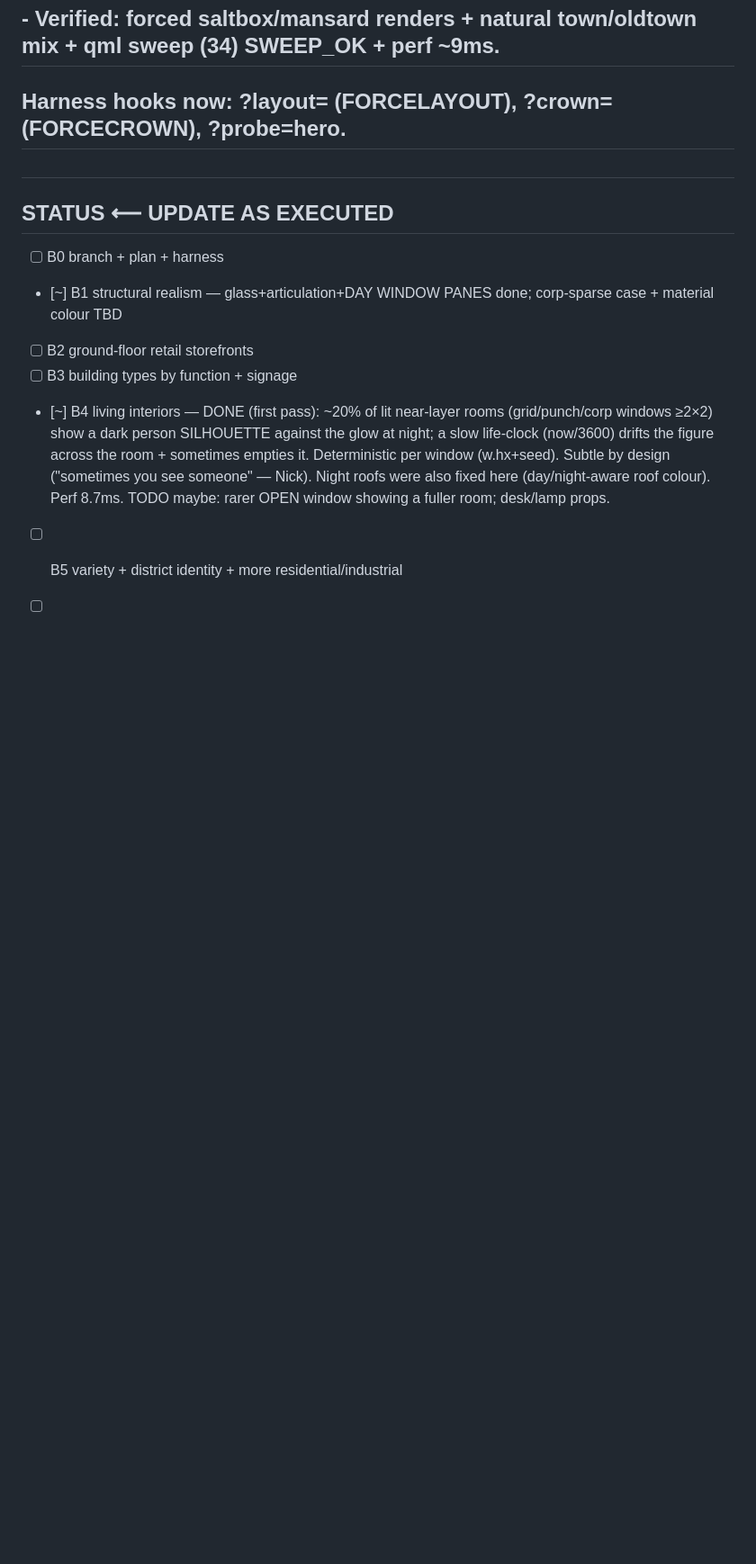
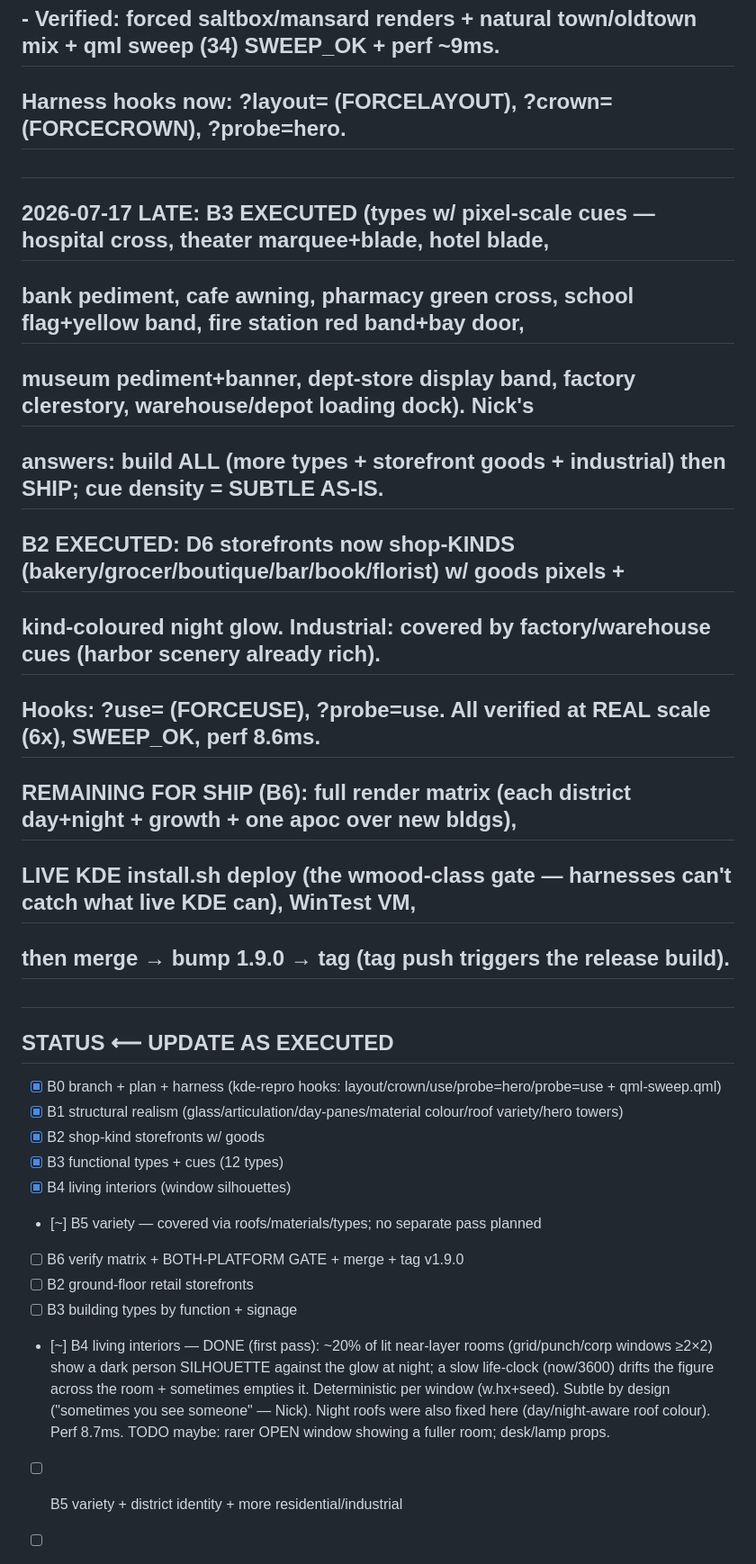
Before and after one commit to Deluxescout1/citylive, a Markdown page: docs/PLAN-buildings-v1.9.md, the part around the change. Shown at 90% size. Drawn GitHub-style; blank space fills up the shorter version.

Commit message:
Plan: B0-B5 complete; B6 ship gate remains
Co-Authored-By: Claude Opus 4.8 <noreply@anthropic.com>
Claude-Session: https://claude.ai/code/session_01Fcpq7p4KAqg44eJBRLN5J2

```diff
--- a/docs/PLAN-buildings-v1.9.md
+++ b/docs/PLAN-buildings-v1.9.md
@@ -153,9 +153,25 @@ Growth: b.bAge birth-age; unborn skipped, borning = drawGrowSite. Windows precom
 ## - Verified: forced saltbox/mansard renders + natural town/oldtown mix + qml sweep (34) SWEEP_OK + perf ~9ms.
 ##   Harness hooks now: ?layout= (FORCELAYOUT), ?crown= (FORCECROWN), ?probe=hero.
 ##
+## 2026-07-17 LATE: B3 EXECUTED (types w/ pixel-scale cues — hospital cross, theater marquee+blade, hotel blade,
+## bank pediment, cafe awning, pharmacy green cross, school flag+yellow band, fire station red band+bay door,
+## museum pediment+banner, dept-store display band, factory clerestory, warehouse/depot loading dock). Nick's
+## answers: build ALL (more types + storefront goods + industrial) then SHIP; cue density = SUBTLE AS-IS.
+## B2 EXECUTED: D6 storefronts now shop-KINDS (bakery/grocer/boutique/bar/book/florist) w/ goods pixels +
+## kind-coloured night glow. Industrial: covered by factory/warehouse cues (harbor scenery already rich).
+## Hooks: ?use= (FORCEUSE), ?probe=use. All verified at REAL scale (6x), SWEEP_OK, perf 8.6ms.
+## REMAINING FOR SHIP (B6): full render matrix (each district day+night + growth + one apoc over new bldgs),
+## LIVE KDE install.sh deploy (the wmood-class gate — harnesses can't catch what live KDE can), WinTest VM,
+## then merge → bump 1.9.0 → tag (tag push triggers the release build).
+##
 ## STATUS  ⟵ UPDATE AS EXECUTED
-- [ ] B0 branch + plan + harness
-- [~] B1 structural realism — glass+articulation+DAY WINDOW PANES done; corp-sparse case + material colour TBD
+- [x] B0 branch + plan + harness (kde-repro hooks: layout/crown/use/probe=hero/probe=use + qml-sweep.qml)
+- [x] B1 structural realism (glass/articulation/day-panes/material colour/roof variety/hero towers)
+- [x] B2 shop-kind storefronts w/ goods
+- [x] B3 functional types + cues (12 types)
+- [x] B4 living interiors (window silhouettes)
+- [~] B5 variety — covered via roofs/materials/types; no separate pass planned
+- [ ] B6 verify matrix + BOTH-PLATFORM GATE + merge + tag v1.9.0
 - [ ] B2 ground-floor retail storefronts
 - [ ] B3 building types by function + signage
 - [~] B4 living interiors — DONE (first pass): ~20% of lit near-layer rooms (grid/punch/corp windows ≥2×2)
```
